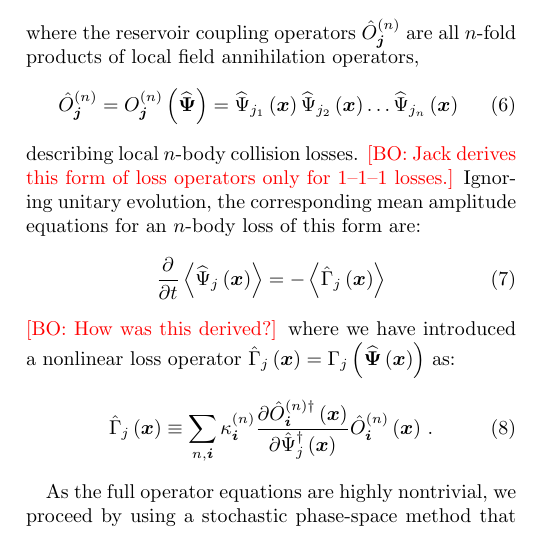
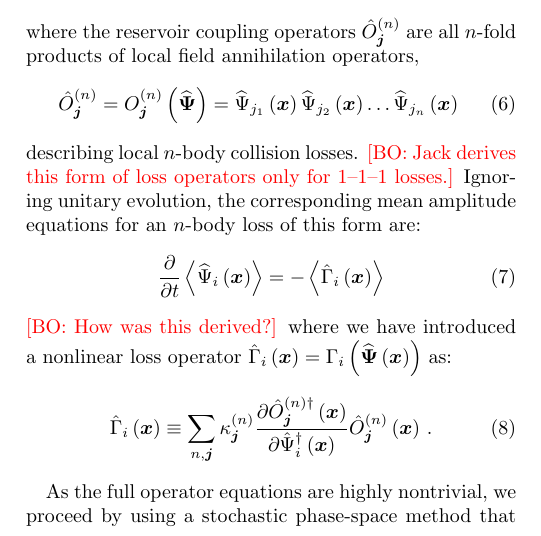
Before and after one commit to fjarri-attic/qsim_letter_2011, a LaTeX paper (qsim.tex): part of one column of page 2 of 5, cut so that both start at the same text. Compiled offline with pdfLaTeX.

Commit message:
qsim.tex: more uniform indexes for reservoir coupling equations

```diff
--- a/qsim.tex
+++ b/qsim.tex
@@ -249,20 +249,20 @@ Ignoring unitary evolution, the corresponding mean amplitude equations
 for an $n$-body loss of this form are:
 \begin{equation}
 	\frac{\partial}{\partial t} \left\langle
-		\widehat{\Psi}_{j} \left( \xvec \right)
+		\widehat{\Psi}_{i} \left( \xvec \right)
 	\right\rangle =
-	-\left\langle \hat{\Gamma}_{j} \left( \xvec \right) \right\rangle
+	-\left\langle \hat{\Gamma}_{i} \left( \xvec \right) \right\rangle
 \end{equation}
 	\bogdansremark{How was this derived?}
-where we have introduced a nonlinear loss operator $\hat{\Gamma}_{j} \left( \xvec \right) =
-\Gamma_{j} \left( \widehat{\boldsymbol{\Psi}} \left( \xvec \right) \right)$
+where we have introduced a nonlinear loss operator $\hat{\Gamma}_{i} \left( \xvec \right) =
+\Gamma_{i} \left( \widehat{\Psivec} \left( \xvec \right) \right)$
 as:
 \begin{equation}
-	\hat{\Gamma}_{j} \left( \xvec \right) \equiv
-	\sum_{n,\ivec} \kappa_{\ivec}^{(n)}
-	\frac{\partial\hat{O}_{\ivec}^{(n)\dagger}	\left( \xvec \right)}
-		{\partial \hat{\Psi}_{j}^{\dagger} \left( \xvec \right)}
-	\hat{O}_{\ivec}^{(n)} \left( \xvec \right) \,.
+	\hat{\Gamma}_{i} \left( \xvec \right) \equiv
+	\sum_{n,\jvec} \kappa_{\jvec}^{(n)}
+	\frac{\partial\hat{O}_{\jvec}^{(n)\dagger}	\left( \xvec \right)}
+		{\partial \hat{\Psi}_{i}^{\dagger} \left( \xvec \right)}
+	\hat{O}_{\jvec}^{(n)} \left( \xvec \right) \,.
 \end{equation}
 
 As the full operator equations are highly nontrivial,
```
